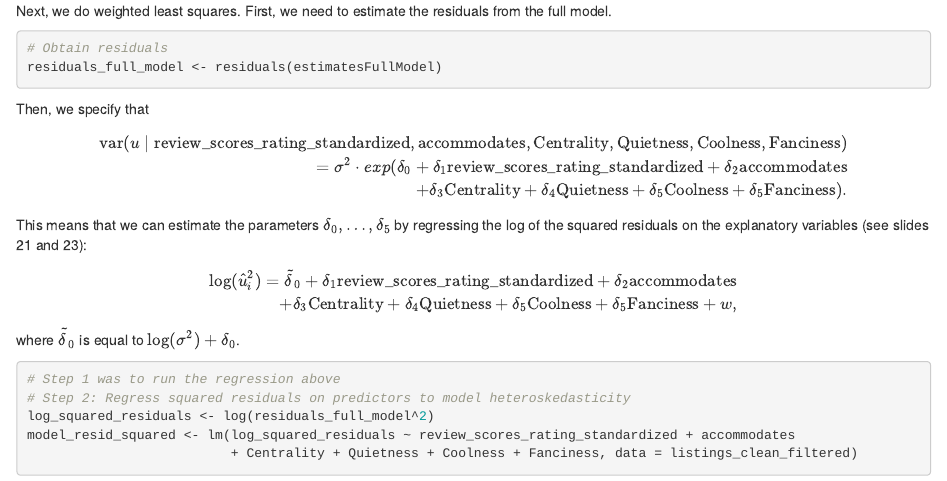
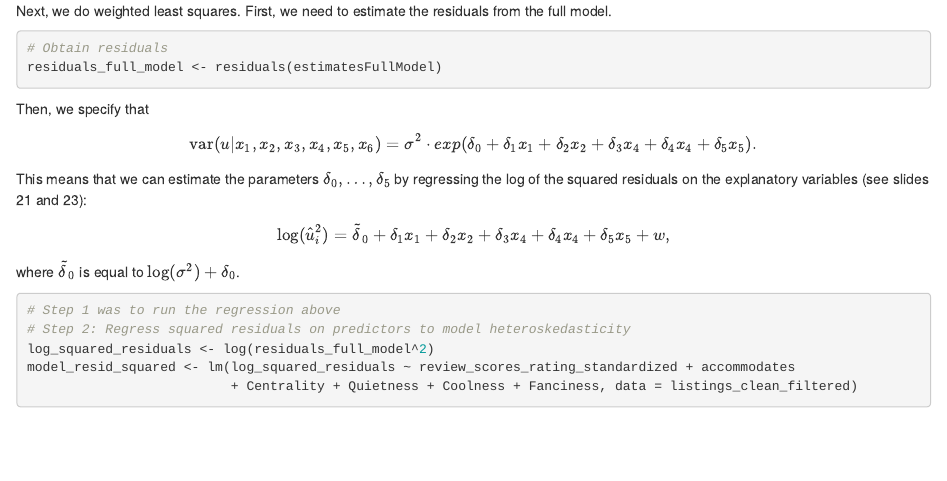
Before and after one commit to kleintob/airbnbRotterdam, an R Markdown document (analysis/chapter8.Rmd): the page in a window 1100 px wide, from 1660 px down. The pictures show the output file analysis/chapter8.html that the author committed with the source, opened offline.

Commit message:
small changes to text

````diff
--- a/analysis/chapter8.Rmd
+++ b/analysis/chapter8.Rmd
@@ -83,9 +83,6 @@ Next, we do weighted least squares. First, we need to estimate the residuals fro
 residuals_full_model <- residuals(estimatesFullModel)
 ```
 
-Then, we specify that $$
-\begin{align*}
-\text{var}(u \mid \text{review_scores_rating_standardized}, \text{accommodates}, \text{Centrality}, \text{Quietness}, \text{Coolness}, \text{Fanciness}) \\
-= \sigma^2 \cdot exp(\delta_0 + \delta_1 \text{review_scores_rating_standardized} + \delta_2 \text{accommodates} \\ + \delta_3 \text{Centrality} + \delta_4 \text{Quietness} + \delta_5 \text{Coolness} + \delta_5 \text{Fanciness}).
-\end{align*}
-$$
+Then, we specify that
+\[
+\text{var}(u | x_1,x_2,x_3,x_4,x_5,x_6) = \sigma^2 \cdot exp(\delta_0 + \delta_1 x_1 + \delta_2 x_2 + \delta_3 x_4 + \delta_4 x_4 + \delta_5 x_5).
@@ -98,3 +92,5 @@ $$
+\text{log}(\hat u_i^2) = \tilde \delta_0 + \delta_1 x_1 + \delta_2 x_2 + \delta_3 x_4 + \delta_4 x_4 + \delta_5 x_5 + w,
+\]
 where $\tilde \delta_0$ is equal to $\log(\sigma^2) + \delta_0$.
 
 ```{r}
````
Also changed, not shown: analysis/chapter8.html, analysis/chapter8.pdf (added), analysis/chapter8.Rmd (7 more changed lines).
